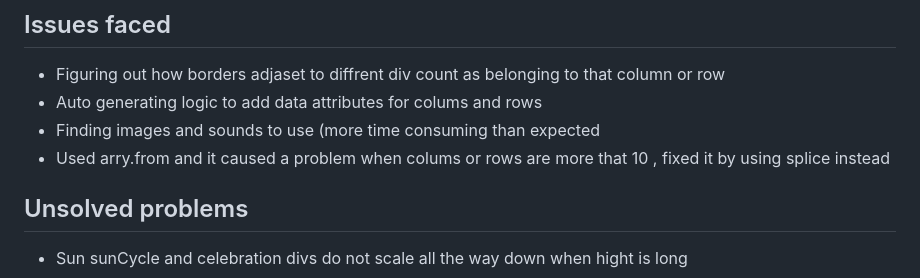
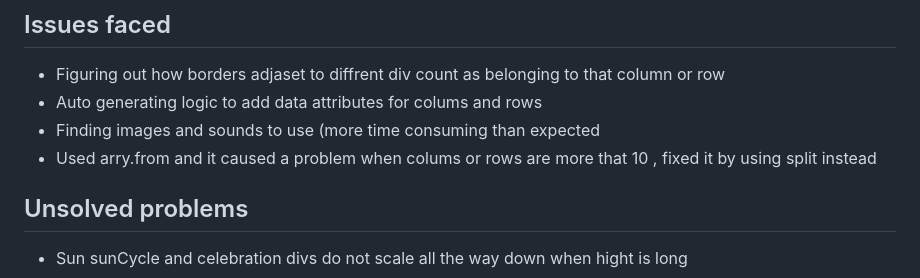
Before and after one commit to mf-82/Game, a Markdown page: Game/README.md, the part around the change. GitHub-like rendering.

Commit message:
name of func

```diff
--- a/Game/README.md
+++ b/Game/README.md
@@ -55,7 +55,7 @@ Its a game where players drow lines around a block to capture it
 - Figuring out how borders adjaset to diffrent div count as belonging to that column or row
 - Auto generating logic to add data attributes for colums and rows
 - Finding images and sounds to use (more time consuming than expected
-- Used arry.from and it caused a problem when colums or rows are more that 10 , fixed it by using splice instead
+- Used arry.from and it caused a problem when colums or rows are more that 10 , fixed it by using split instead
 
 ## Unsolved problems
 - Sun sunCycle and celebration divs do not scale all the way down when hight is long
```
